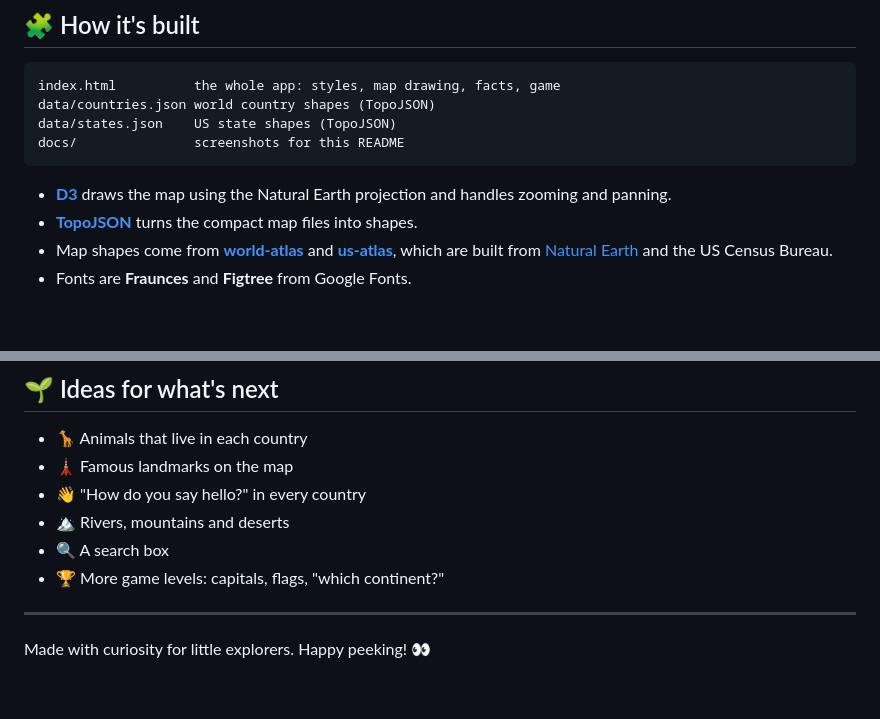
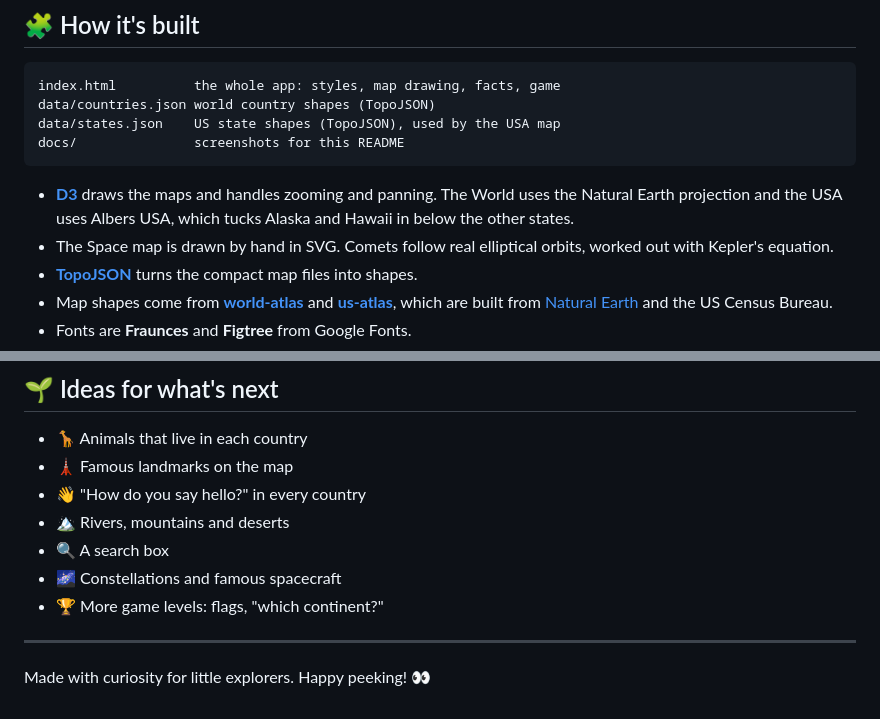
Before and after one commit to nehamo-dev/Peekaworld, a Markdown page: README.md, 2 parts joined by grey strips. Rendered like a GitHub page; blank space fills up the shorter version.

````diff
--- a/README.md
+++ b/README.md
@@ -74,11 +115,12 @@ Then open <http://localhost:5180>.
 ```
 index.html          the whole app: styles, map drawing, facts, game
 data/countries.json world country shapes (TopoJSON)
-data/states.json    US state shapes (TopoJSON)
+data/states.json    US state shapes (TopoJSON), used by the USA map
 docs/               screenshots for this README
 ```
 
-- **[D3](https://d3js.org)** draws the map using the Natural Earth projection and handles zooming and panning.
+- **[D3](https://d3js.org)** draws the maps and handles zooming and panning. The World uses the Natural Earth projection and the USA uses Albers USA, which tucks Alaska and Hawaii in below the other states.
+- The Space map is drawn by hand in SVG. Comets follow real elliptical orbits, worked out with Kepler's equation.
 - **[TopoJSON](https://github.com/topojson/topojson-client)** turns the compact map files into shapes.
 - Map shapes come from **[world-atlas](https://github.com/topojson/world-atlas)** and **[us-atlas](https://github.com/topojson/us-atlas)**, which are built from [Natural Earth](https://www.naturalearthdata.com) and the US Census Bureau.
 - Fonts are **Fraunces** and **Figtree** from Google Fonts.
@@ -94,7 +136,8 @@ Facts, capitals and city lists live in plain lists near the top of the
 - 👋 "How do you say hello?" in every country
 - 🏔️ Rivers, mountains and deserts
 - 🔍 A search box
-- 🏆 More game levels: capitals, flags, "which continent?"
+- 🌌 Constellations and famous spacecraft
+- 🏆 More game levels: flags, "which continent?"
 
 ---
 
````
Also changed, not shown: other parts of README.md (+49 -8 lines), docs/card.jpg, docs/space.jpg (added), docs/usa.jpg (added), docs/world.jpg, 1 other file.
